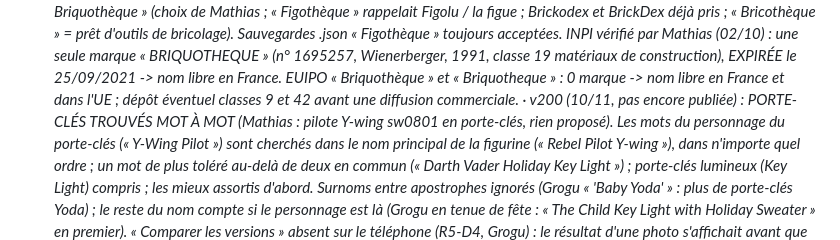
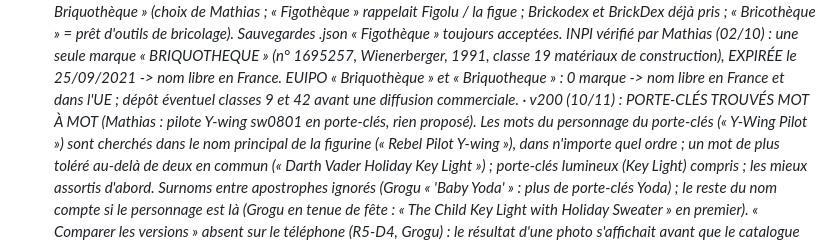
Before and after one commit to matd-prog/briquotheque, a Markdown page: SUIVI.md, the part around the change. GitHub-like rendering.

Commit message:
v200 : publication (porte-clés mot à mot, catalogue attendu)
Co-Authored-By: Claude Opus 5.5 <noreply@anthropic.com>
Claude-Session: https://claude.ai/code/session_01KXz6bMyq7JHdAn6uLeiaEJ

```diff
--- a/SUIVI.md
+++ b/SUIVI.md
@@ -125,7 +125,7 @@ Tout le code et les données sont dans ce dépôt ; ce fichier sert à reprendre
     « Figothèque » toujours acceptées. INPI vérifié par Mathias (02/10) : une seule marque
     « BRIQUOTHEQUE » (n° 1695257, Wienerberger, 1991, classe 19 matériaux de construction), EXPIRÉE le 25/09/2021 ->
     nom libre en France. EUIPO « Briquothèque » et « Briquotheque » : 0 marque -> nom libre en France et dans l'UE ; dépôt éventuel classes 9 et 42 avant une diffusion commerciale.
-  · v200 (10/11, pas encore publiée) : PORTE-CLÉS TROUVÉS MOT À MOT (Mathias : pilote Y-wing sw0801 en porte-clés, rien
+  · v200 (10/11) : PORTE-CLÉS TROUVÉS MOT À MOT (Mathias : pilote Y-wing sw0801 en porte-clés, rien
     proposé). Les mots du personnage du porte-clés (« Y-Wing Pilot ») sont cherchés dans le nom principal de la figurine
     (« Rebel Pilot Y-wing »), dans n'importe quel ordre ; un mot de plus toléré au-delà de deux en commun (« Darth Vader
     Holiday Key Light ») ; porte-clés lumineux (Key Light) compris ; les mieux assortis d'abord. Surnoms entre apostrophes
```
